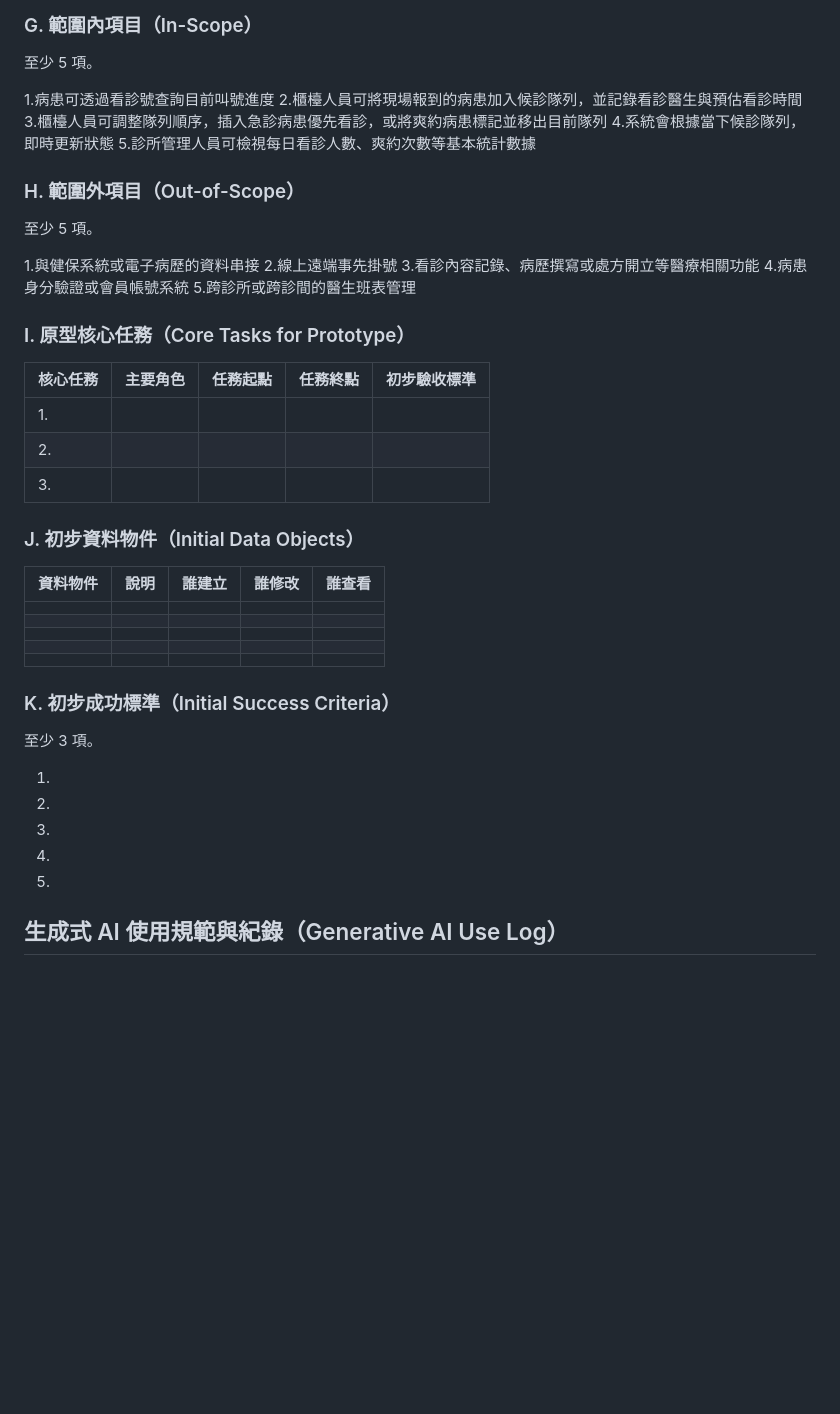
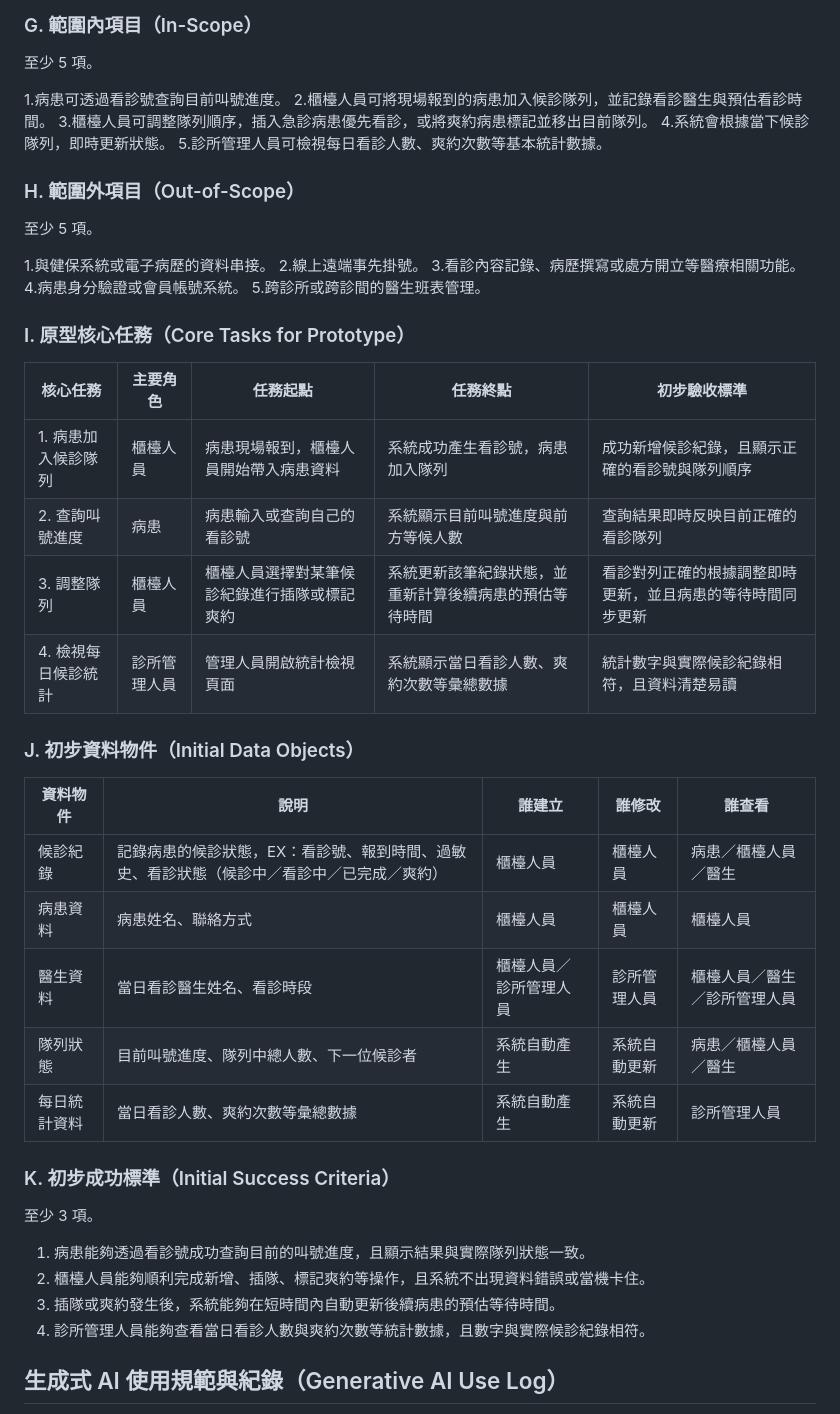
Before and after one commit to wwwwwhite0501/TKU_114-3_SAD_Group04, a Markdown page: 0706/0706-1.md, the part around one of its changes. Drawn GitHub-style; blank space fills up the shorter version.

```diff
--- a/0706/0706-1.md
+++ b/0706/0706-1.md
@@ -96,49 +87,49 @@
 
 至少 5 項。
 
-1.病患可透過看診號查詢目前叫號進度
-2.櫃檯人員可將現場報到的病患加入候診隊列，並記錄看診醫生與預估看診時間
-3.櫃檯人員可調整隊列順序，插入急診病患優先看診，或將爽約病患標記並移出目前隊列
-4.系統會根據當下候診隊列，即時更新狀態
-5.診所管理人員可檢視每日看診人數、爽約次數等基本統計數據
+1.病患可透過看診號查詢目前叫號進度。
+2.櫃檯人員可將現場報到的病患加入候診隊列，並記錄看診醫生與預估看診時間。
+3.櫃檯人員可調整隊列順序，插入急診病患優先看診，或將爽約病患標記並移出目前隊列。
+4.系統會根據當下候診隊列，即時更新狀態。
+5.診所管理人員可檢視每日看診人數、爽約次數等基本統計數據。
 
 ### H. 範圍外項目（Out-of-Scope）
 
 至少 5 項。
 
-1.與健保系統或電子病歷的資料串接
-2.線上遠端事先掛號
-3.看診內容記錄、病歷撰寫或處方開立等醫療相關功能
-4.病患身分驗證或會員帳號系統
-5.跨診所或跨診間的醫生班表管理
+1.與健保系統或電子病歷的資料串接。
+2.線上遠端事先掛號。
+3.看診內容記錄、病歷撰寫或處方開立等醫療相關功能。
+4.病患身分驗證或會員帳號系統。
+5.跨診所或跨診間的醫生班表管理。
 
 ### I. 原型核心任務（Core Tasks for Prototype）
 
 | 核心任務 | 主要角色 | 任務起點 | 任務終點 | 初步驗收標準 |
 |---|---|---|---|---|
-| 1. |  |  |  |  |
-| 2. |  |  |  |  |
-| 3. |  |  |  |  |
+| 1. 病患加入候診隊列 | 櫃檯人員 | 病患現場報到，櫃檯人員開始帶入病患資料 | 系統成功產生看診號，病患加入隊列 | 成功新增候診紀錄，且顯示正確的看診號與隊列順序 |
+| 2. 查詢叫號進度 | 病患 | 病患輸入或查詢自己的看診號 | 系統顯示目前叫號進度與前方等候人數 | 查詢結果即時反映目前正確的看診隊列 |
+| 3. 調整隊列 | 櫃檯人員 | 櫃檯人員選擇對某筆候診紀錄進行插隊或標記爽約 | 系統更新該筆紀錄狀態，並重新計算後續病患的預估等待時間 | 看診對列正確的根據調整即時更新，並且病患的等待時間同步更新 |
+| 4. 檢視每日候診統計 | 診所管理人員 | 管理人員開啟統計檢視頁面 | 系統顯示當日看診人數、爽約次數等彙總數據 | 統計數字與實際候診紀錄相符，且資料清楚易讀 |
 
 ### J. 初步資料物件（Initial Data Objects）
 
 | 資料物件 | 說明 | 誰建立 | 誰修改 | 誰查看 |
 |---|---|---|---|---|
-|  |  |  |  |  |
-|  |  |  |  |  |
-|  |  |  |  |  |
-|  |  |  |  |  |
-|  |  |  |  |  |
+| 候診紀錄 | 記錄病患的候診狀態，EX：看診號、報到時間、過敏史、看診狀態（候診中／看診中／已完成／爽約） | 櫃檯人員 | 櫃檯人員 | 病患／櫃檯人員／醫生 |
+| 病患資料 | 病患姓名、聯絡方式 | 櫃檯人員 | 櫃檯人員 | 櫃檯人員 |
+| 醫生資料 | 當日看診醫生姓名、看診時段 | 櫃檯人員／診所管理人員 | 診所管理人員 | 櫃檯人員／醫生／診所管理人員 |
+| 隊列狀態 | 目前叫號進度、隊列中總人數、下一位候診者 | 系統自動產生 | 系統自動更新 | 病患／櫃檯人員／醫生 |
+| 每日統計資料 | 當日看診人數、爽約次數等彙總數據 | 系統自動產生 | 系統自動更新 | 診所管理人員 |
 
 ### K. 初步成功標準（Initial Success Criteria）
 
 至少 3 項。
 
-1.
-2.
-3.
-4.
-5.
+1. 病患能夠透過看診號成功查詢目前的叫號進度，且顯示結果與實際隊列狀態一致。
+2. 櫃檯人員能夠順利完成新增、插隊、標記爽約等操作，且系統不出現資料錯誤或當機卡住。
+3. 插隊或爽約發生後，系統能夠在短時間內自動更新後續病患的預估等待時間。
+4. 診所管理人員能夠查看當日看診人數與爽約次數等統計數據，且數字與實際候診紀錄相符。
 
 ## 生成式 AI 使用規範與紀錄（Generative AI Use Log）
 
```
Also changed, not shown: other parts of 0706/0706-1.md (+8 -17 lines), 0706-1.md (deleted, +0 -153 lines).
